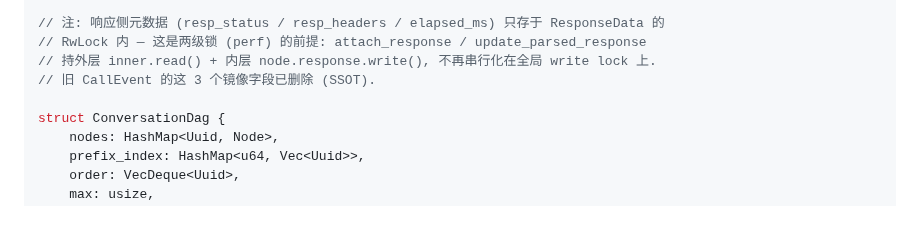
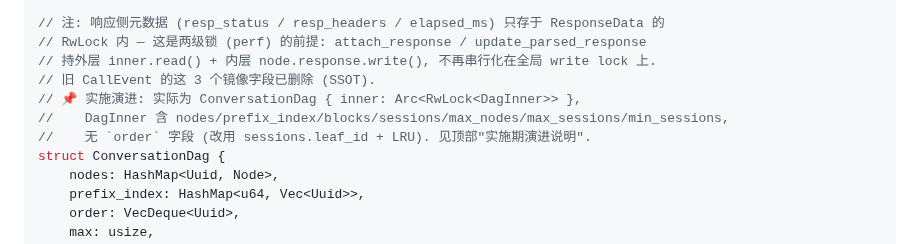
Before and after one commit to luochen1990/secret-guard, a Markdown page: docs/design/conversation-dag.md, the part around one of its changes. GitHub-like rendering; blank space fills up the shorter version.

```diff
--- a/docs/design/conversation-dag.md
+++ b/docs/design/conversation-dag.md
@@ -206,7 +221,9 @@ struct CallEvent {
 // RwLock 内 — 这是两级锁 (perf) 的前提: attach_response / update_parsed_response
 // 持外层 inner.read() + 内层 node.response.write(), 不再串行化在全局 write lock 上.
 // 旧 CallEvent 的这 3 个镜像字段已删除 (SSOT).
-
+// 📌 实施演进: 实际为 ConversationDag { inner: Arc<RwLock<DagInner>> },
+//    DagInner 含 nodes/prefix_index/blocks/sessions/max_nodes/max_sessions/min_sessions,
+//    无 `order` 字段 (改用 sessions.leaf_id + LRU). 见顶部"实施期演进说明".
 struct ConversationDag {
     nodes: HashMap<Uuid, Node>,
     prefix_index: HashMap<u64, Vec<Uuid>>,
```
Also changed, not shown: other parts of docs/design/conversation-dag.md (+24 -2 lines).
